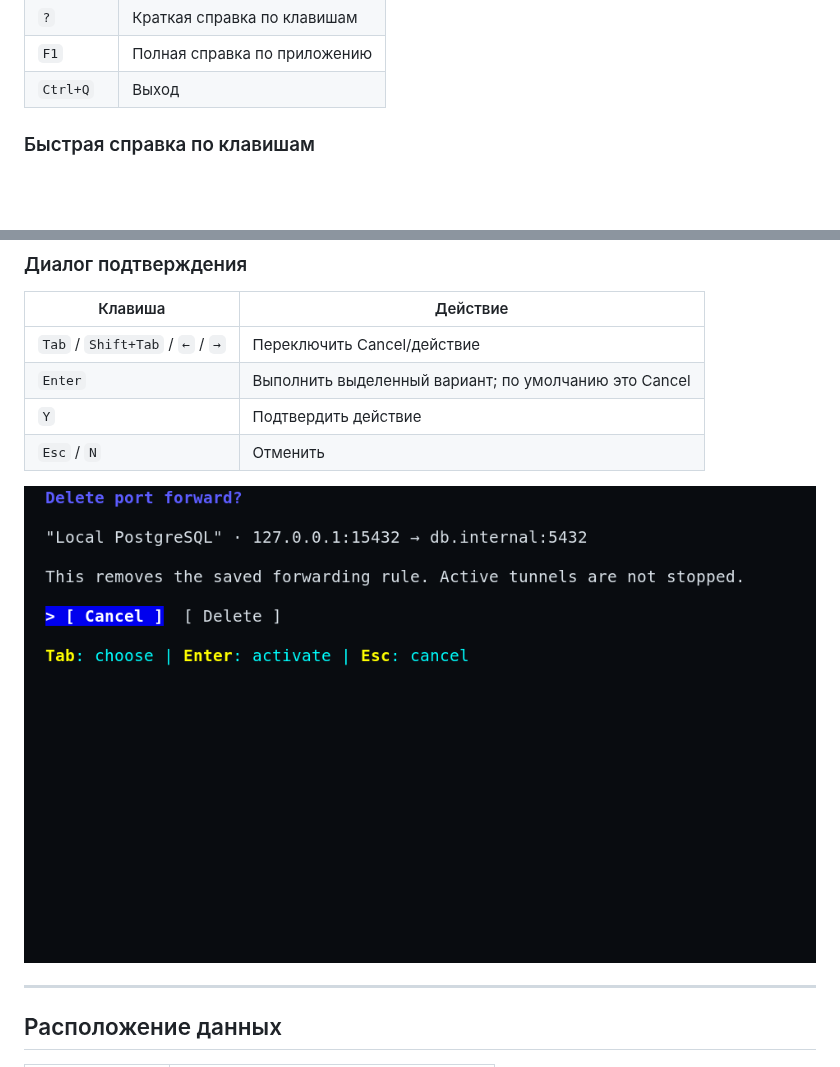
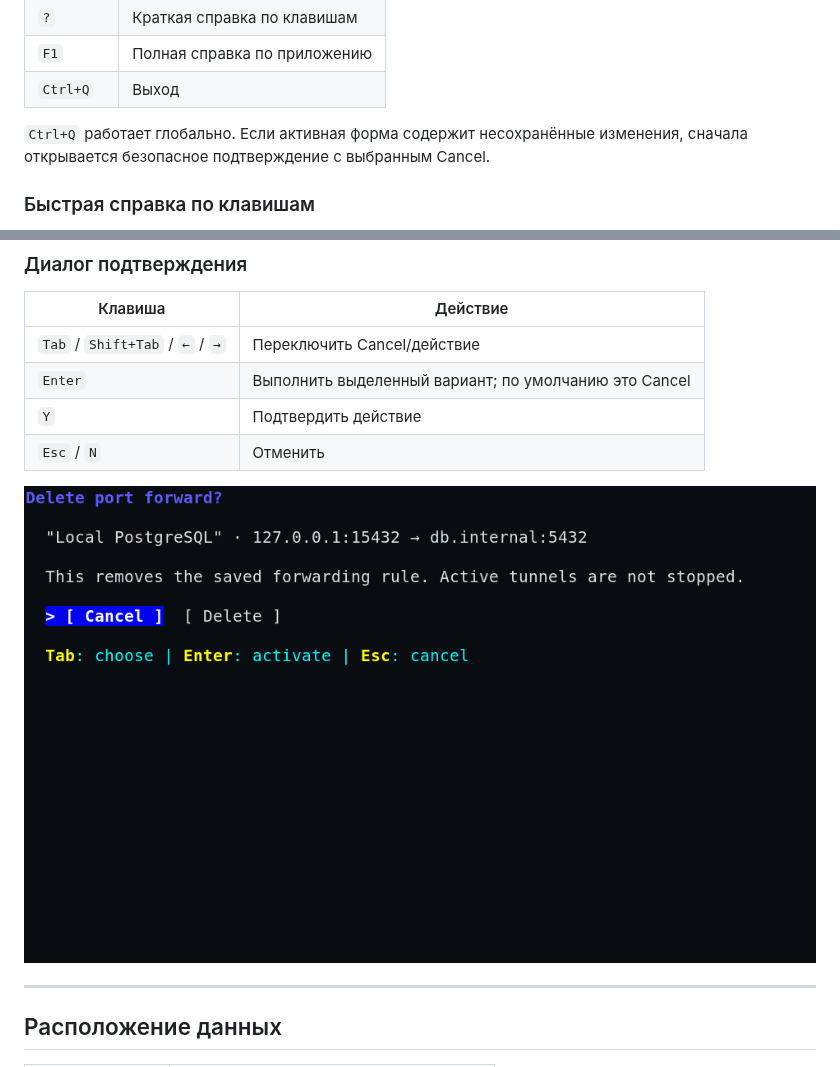
Before and after one commit to mirivlad/sshkeeper, a Markdown page: docs/guide.md, 2 parts joined by grey strips. GitHub-like rendering; pictures changed too: docs/screenshots/screen_5.png; blank space fills up the shorter version.

```diff
--- a/docs/guide.md
+++ b/docs/guide.md
@@ -172,6 +172,9 @@ Auth: agent  Group: -  Status: ?
 | `?` | Краткая справка по клавишам |
 | `F1` | Полная справка по приложению |
 | `Ctrl+Q` | Выход |
+
+`Ctrl+Q` работает глобально. Если активная форма содержит несохранённые
+изменения, сначала открывается безопасное подтверждение с выбранным Cancel.
 
 ### Быстрая справка по клавишам
 
```
Also changed, not shown: README.md (+10 -10 lines), 10 other files.
